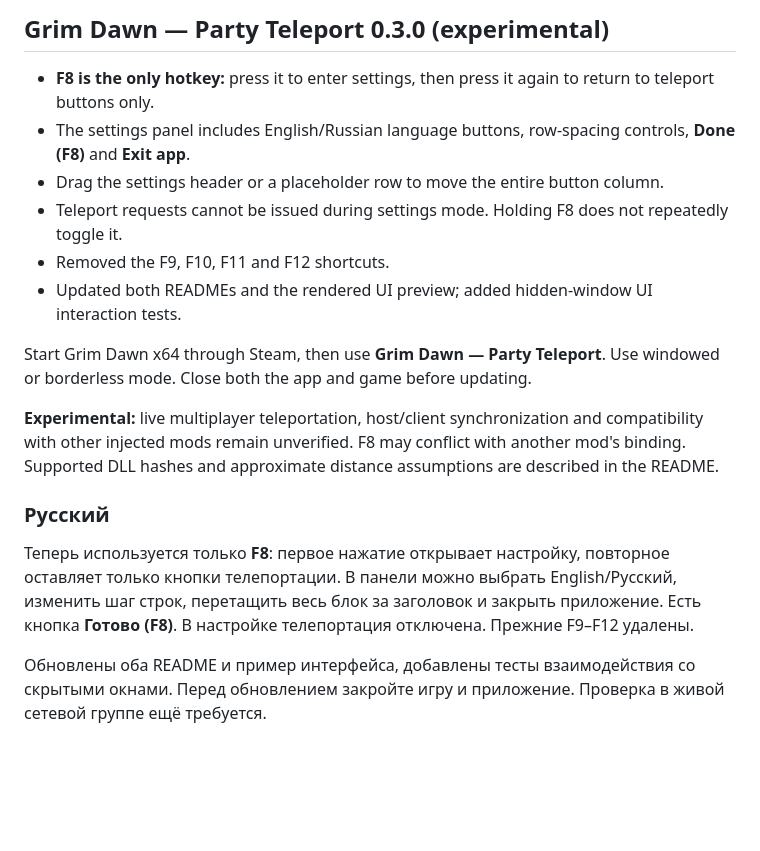
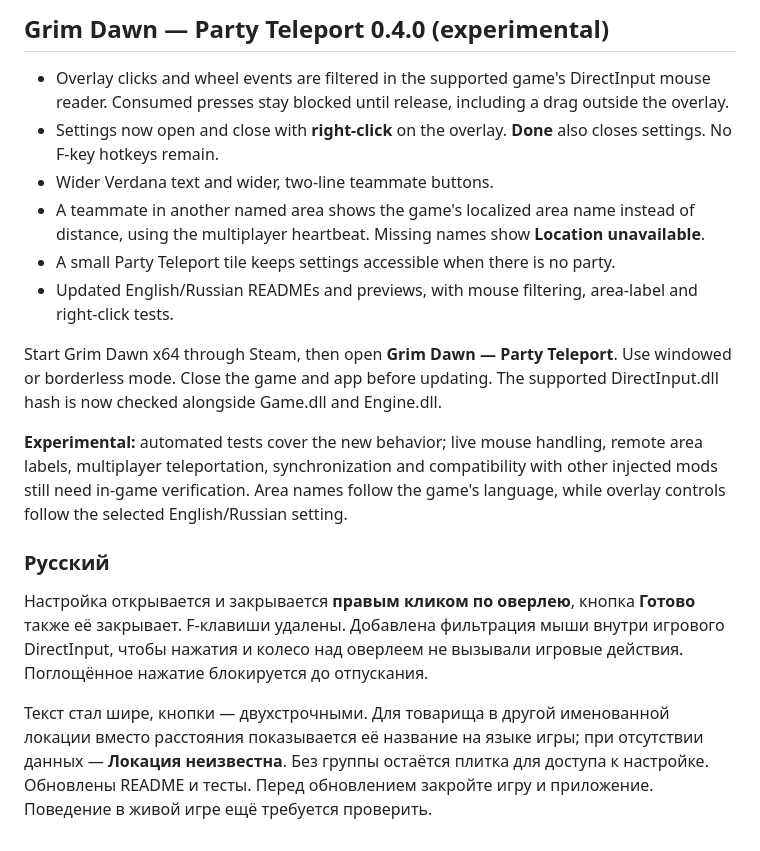
Before and after one commit to Tor-del/GrimDawn-PartyTeleport, a Markdown page: docs/release-notes.md, the part around the change. Rendered like a GitHub page; blank space fills up the shorter version.

```diff
--- a/docs/release-notes.md
+++ b/docs/release-notes.md
@@ -1,18 +1,18 @@
-## Grim Dawn — Party Teleport 0.3.0 (experimental)
+## Grim Dawn — Party Teleport 0.4.0 (experimental)
 
-- **F8 is the only hotkey:** press it to enter settings, then press it again to return to teleport buttons only.
-- The settings panel includes English/Russian language buttons, row-spacing controls, **Done (F8)** and **Exit app**.
-- Drag the settings header or a placeholder row to move the entire button column.
-- Teleport requests cannot be issued during settings mode. Holding F8 does not repeatedly toggle it.
-- Removed the F9, F10, F11 and F12 shortcuts.
-- Updated both READMEs and the rendered UI preview; added hidden-window UI interaction tests.
+- Overlay clicks and wheel events are filtered in the supported game's DirectInput mouse reader. Consumed presses stay blocked until release, including a drag outside the overlay.
+- Settings now open and close with **right-click** on the overlay. **Done** also closes settings. No F-key hotkeys remain.
+- Wider Verdana text and wider, two-line teammate buttons.
+- A teammate in another named area shows the game's localized area name instead of distance, using the multiplayer heartbeat. Missing names show **Location unavailable**.
+- A small Party Teleport tile keeps settings accessible when there is no party.
+- Updated English/Russian READMEs and previews, with mouse filtering, area-label and right-click tests.
 
-Start Grim Dawn x64 through Steam, then use **Grim Dawn — Party Teleport**. Use windowed or borderless mode. Close both the app and game before updating.
+Start Grim Dawn x64 through Steam, then open **Grim Dawn — Party Teleport**. Use windowed or borderless mode. Close the game and app before updating. The supported DirectInput.dll hash is now checked alongside Game.dll and Engine.dll.
 
-**Experimental:** live multiplayer teleportation, host/client synchronization and compatibility with other injected mods remain unverified. F8 may conflict with another mod's binding. Supported DLL hashes and approximate distance assumptions are described in the README.
+**Experimental:** automated tests cover the new behavior; live mouse handling, remote area labels, multiplayer teleportation, synchronization and compatibility with other injected mods still need in-game verification. Area names follow the game's language, while overlay controls follow the selected English/Russian setting.
 
 ### Русский
 
-Теперь используется только **F8**: первое нажатие открывает настройку, повторное оставляет только кнопки телепортации. В панели можно выбрать English/Русский, изменить шаг строк, перетащить весь блок за заголовок и закрыть приложение. Есть кнопка **Готово (F8)**. В настройке телепортация отключена. Прежние F9–F12 удалены.
+Настройка открывается и закрывается **правым кликом по оверлею**, кнопка **Готово** также её закрывает. F-клавиши удалены. Добавлена фильтрация мыши внутри игрового DirectInput, чтобы нажатия и колесо над оверлеем не вызывали игровые действия. Поглощённое нажатие блокируется до отпускания.
 
-Обновлены оба README и пример интерфейса, добавлены тесты взаимодействия со скрытыми окнами. Перед обновлением закройте игру и приложение. Проверка в живой сетевой группе ещё требуется.
+Текст стал шире, кнопки — двухстрочными. Для товарища в другой именованной локации вместо расстояния показывается её название на языке игры; при отсутствии данных — **Локация неизвестна**. Без группы остаётся плитка для доступа к настройке. Обновлены README и тесты. Перед обновлением закройте игру и приложение. Поведение в живой игре ещё требуется проверить.
```
Also changed, not shown: README.md (+14 -8 lines), README.ru.md (+14 -8 lines), docs/preview.png, 14 other files.
